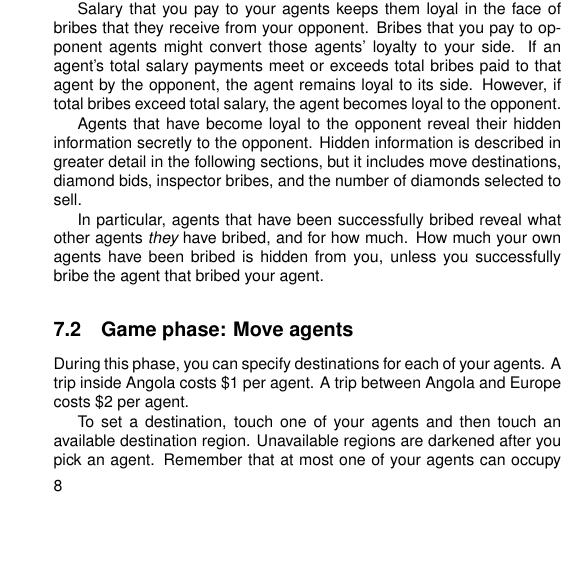
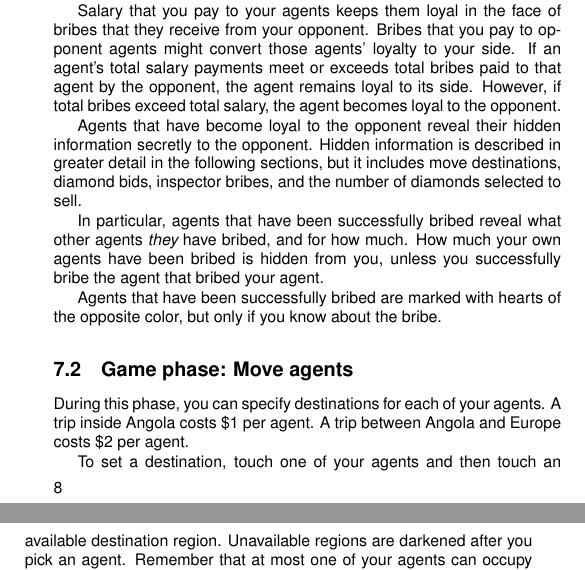
Before and after one commit to jasonrohrer/DiamondTrust, a LaTeX book (documentation/package/manual/body/manualBody.tex): part of page 10 of 17 before the commit and two parts of pages 10 and 11 of 17 after it, the two joined at a grey line, cut so that both start at the same text, the shorter picture padded with empty space. Compiled offline with pdfLaTeX.

Commit message:
Added note to manual about agent heart markers.

```diff
--- a/documentation/package/manual/body/manualBody.tex
+++ b/documentation/package/manual/body/manualBody.tex
@@ -226,6 +226,8 @@ Agents that have become loyal to the opponent reveal their hidden information se
 
 In particular, agents that have been successfully bribed reveal what other agents {\it they} have bribed, and for how much.  How much your own agents have been bribed is hidden from you, unless you successfully bribe the agent that bribed your agent.
 
+Agents that have been successfully bribed are marked with hearts of the opposite color, but only if you know about the bribe.
+
 \subsection{Game phase:  Move agents}
 \label{sec:movePhase}
 
```
